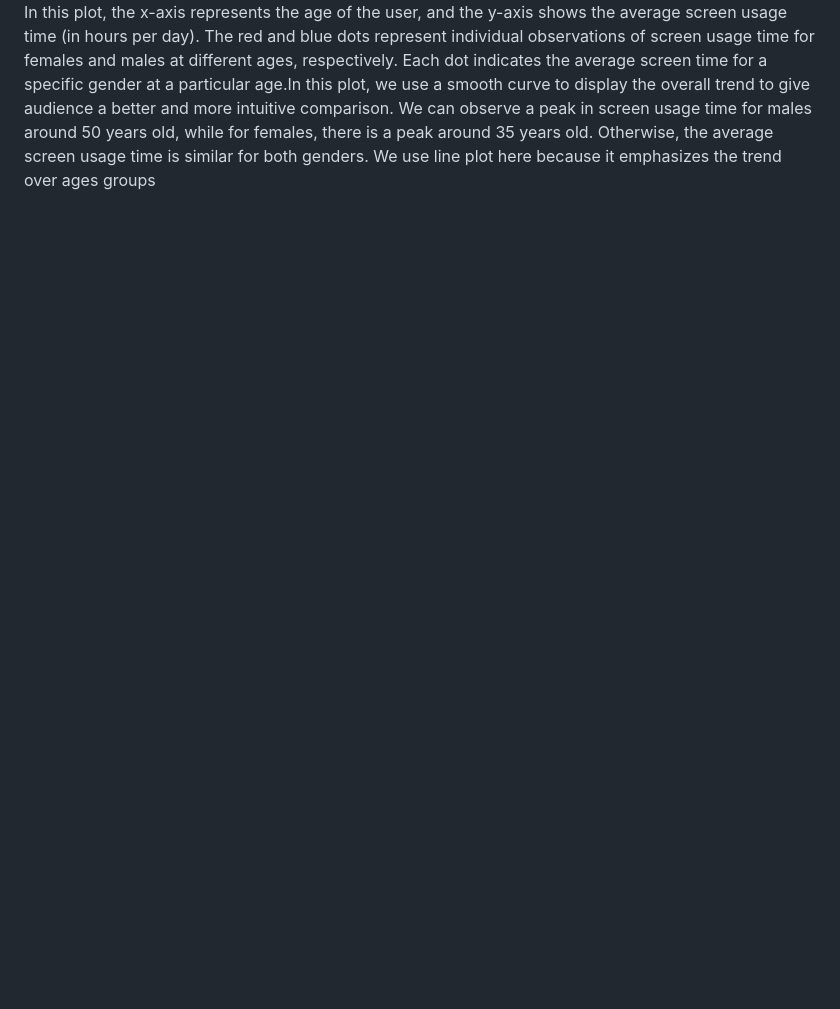
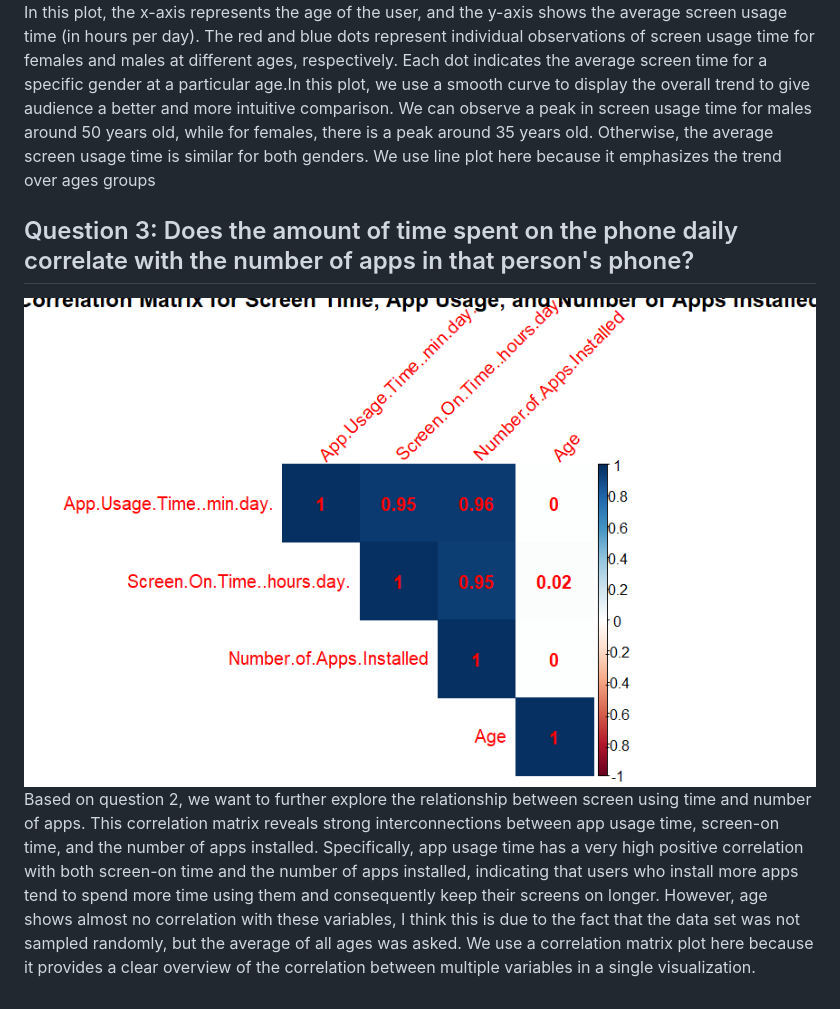
Before and after one commit to MagicalMT/STAT451-final-project, a Markdown page: README.md, the part around the change. Rendered like a GitHub page; blank space fills up the shorter version.

```diff
--- a/README.md
+++ b/README.md
@@ -57,3 +57,7 @@ This chart shows the preference for operating systems (Android and iOS) by age g
 ## Question 2:How does screen time vary by different age groups?
 ![](https://github.com/MagicalMT/STAT451-final-project/blob/main/p23.png)
 In this plot, the x-axis represents the age of the user, and the y-axis shows the average screen usage time (in hours per day). The red and blue dots represent individual observations of screen usage time for females and males at different ages, respectively. Each dot indicates the average screen time for a specific gender at a particular age.In this plot, we use a smooth curve to display the overall trend to give audience a better and more intuitive comparison. We can observe a peak in screen usage time for males around 50 years old, while for females, there is a peak around 35 years old. Otherwise, the average screen usage time is similar for both genders. We use line plot here because it emphasizes the trend over ages groups
+
+## Question 3: Does the amount of time spent on the phone daily correlate with the number of apps in that person's phone?
+![](https://github.com/MagicalMT/STAT451-final-project/blob/main/p3.png)
+Based on question 2, we want to further explore the relationship between screen using time and number of apps. This correlation matrix reveals strong interconnections between app usage time, screen-on time, and the number of apps installed. Specifically, app usage time has a very high positive correlation with both screen-on time and the number of apps installed, indicating that users who install more apps tend to spend more time using them and consequently keep their screens on longer. However, age shows almost no correlation with these variables, I think this is due to the fact that the data set was not sampled randomly, but the average of all ages was asked. We use a correlation matrix plot here because it provides a clear overview of the correlation between multiple variables in a single visualization.
```
